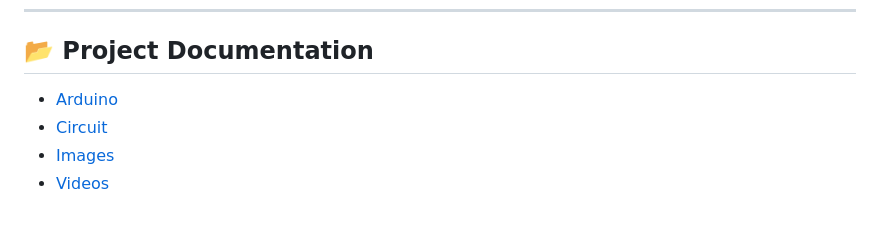
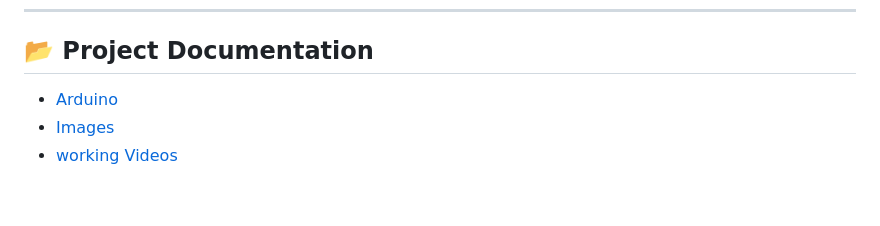
Before and after one commit to christa2612/Robotics-Projects, a Markdown page: Line-Following-Robot/README.md, the part around the change. Rendered like a GitHub page.

```diff
--- a/Line-Following-Robot/README.md
+++ b/Line-Following-Robot/README.md
@@ -354,7 +354,6 @@ file page to access the original file.
 
 ## 📂 Project Documentation
 
-- [Arduino](Arduino/)
-- [Circuit](Circuit/)
-- [Images](Images/)
-- [Videos](Videos/)
+- [Arduino](Code/)
+- [Images](Model-Images/)
+- [working Videos](Working-Videos/)
```
